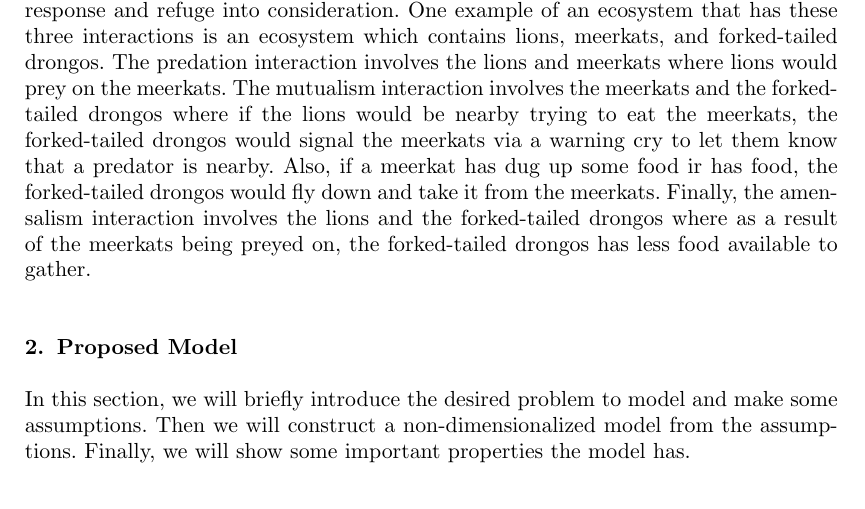
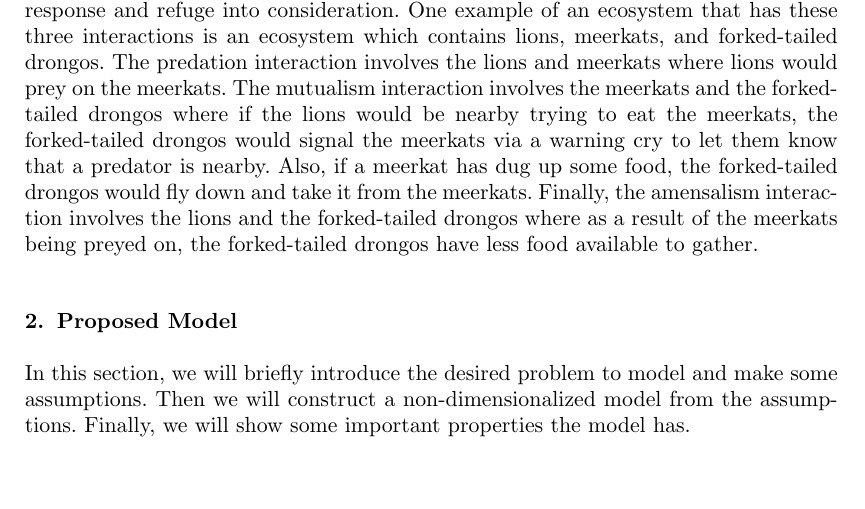
Before and after one commit to rkp1503/Complex-Dynamics-of-a-Three-Species-Ecosystem, a LaTeX document (report/main.tex, which reads report/contents/introduction.tex): part of page 2 of 40, cut so that both start at the same text. Compiled offline with pdfLaTeX; a missing bibliography style is replaced by a similar one.

Commit message:
Update introduction.tex

```diff
--- a/report/contents/introduction.tex
+++ b/report/contents/introduction.tex
@@ -8,4 +8,4 @@ In the vast realm of biological sciences, understanding the complex interplay of
 
 There have been a plethora of models created to analyze the dynamics of such ecosystems. There are models which considers two species~\cite{GHOSH2017110, CHEN20122790, YU2012208167, HUANG2006672, AZIZALAOUI20031069, XIAO200614, SEN201212, CANTRELL2001206, CHEN20092905, CHEN2010246, KAR2005681, CHATTOPADHYAY1996287, KAR2003125}, three species~\cite{GAKKHAR201654, PANJA2022100153, MENG2014810, ALIDOUSTI2020109688, PEET2005491, SARWARDI2012133, PRIYADARSHI20133202, GAKKHAR2005105, GAKKHAR2007808, Mukherjee2013, DHAKNEMUNDE2012, CHATTOPADHYAY200345, PANJAMONDAL2015, PANJA2017389, KHAJANCHI2017193, JANA2017350} and four species~\cite{JANA2021100942}. Some of these models incorporate a functional response in their model, which include the Beddington–DeAngelis functional response~\cite{CANTRELL2001206}, the Crowley–Martin type functional response~\cite{MENG2014810}, the Holling-type I functional response~\cite{JANA2021100942, Mukherjee2013, CHATTOPADHYAY200345}, the Holling-type II functional response~\cite{GAKKHAR201654, PANJA2022100153, JANA2021100942, GHOSH2017110, YU2012208167, HUANG2006672, AZIZALAOUI20031069, CHEN2010246, SARWARDI2012133, PRIYADARSHI20133202, GAKKHAR2005105, GAKKHAR2007808, Mukherjee2013, CHATTOPADHYAY200345, PANJAMONDAL2015, JANA2017350}, the Holling-type III functional response~\cite{CHATTOPADHYAY200345}, the Leslie-Gower functional response~\cite{YU2012208167, AZIZALAOUI20031069, PRIYADARSHI20133202}, the Monod-Haldane type functional response~\cite{ALIDOUSTI2020109688}, and the Ratio-dependent functional response~\cite{XIAO200614, SEN201212, CANTRELL2001206, KHAJANCHI2017193}. Some models consider prey refuge~\cite{GAKKHAR201654, PANJA2022100153, GHOSH2017110, CHEN20122790, HUANG2006672, CHEN20092905, CHEN2010246, KAR2005681, SARWARDI2012133, Mukherjee2013, KHAJANCHI2017193, JANA2017350}, harvesting~\cite{XIAO200614, KAR2003125, PANJA2017389}, and the Allee effect~\cite{SEN201212}.
 
-In this paper, we will consider a biological system that involves three species with each pairing of species have a unique interaction. In particular, we will study an ecosystem which involves predation, non-linear mutualism, and amensalism. The pairing of species that are in a predation interaction incorporates the Holling type II functional response and refuge into consideration. One example of an ecosystem that has these three interactions is an ecosystem which contains lions, meerkats, and forked-tailed drongos. The predation interaction involves the lions and meerkats where lions would prey on the meerkats. The mutualism interaction involves the meerkats and the forked-tailed drongos where if the lions would be nearby trying to eat the meerkats, the forked-tailed drongos would signal the meerkats via a warning cry to let them know that a predator is nearby. Also, if a meerkat has dug up some food ir has food, the forked-tailed drongos would fly down and take it from the meerkats. Finally, the amensalism interaction involves the lions and the forked-tailed drongos where as a result of the meerkats being preyed on, the forked-tailed drongos has less food available to gather.
+In this paper, we will consider a biological system that involves three species with each pairing of species have a unique interaction. In particular, we will study an ecosystem which involves predation, non-linear mutualism, and amensalism. The pairing of species that are in a predation interaction incorporates the Holling type II functional response and refuge into consideration. One example of an ecosystem that has these three interactions is an ecosystem which contains lions, meerkats, and forked-tailed drongos. The predation interaction involves the lions and meerkats where lions would prey on the meerkats. The mutualism interaction involves the meerkats and the forked-tailed drongos where if the lions would be nearby trying to eat the meerkats, the forked-tailed drongos would signal the meerkats via a warning cry to let them know that a predator is nearby. Also, if a meerkat has dug up some food, the forked-tailed drongos would fly down and take it from the meerkats. Finally, the amensalism interaction involves the lions and the forked-tailed drongos where as a result of the meerkats being preyed on, the forked-tailed drongos have less food available to gather.
```
